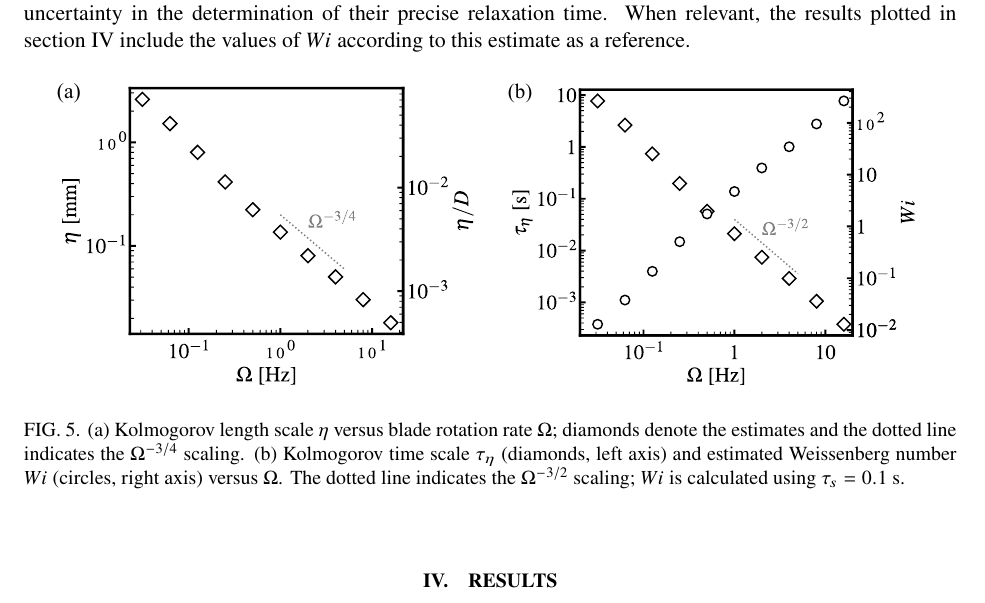
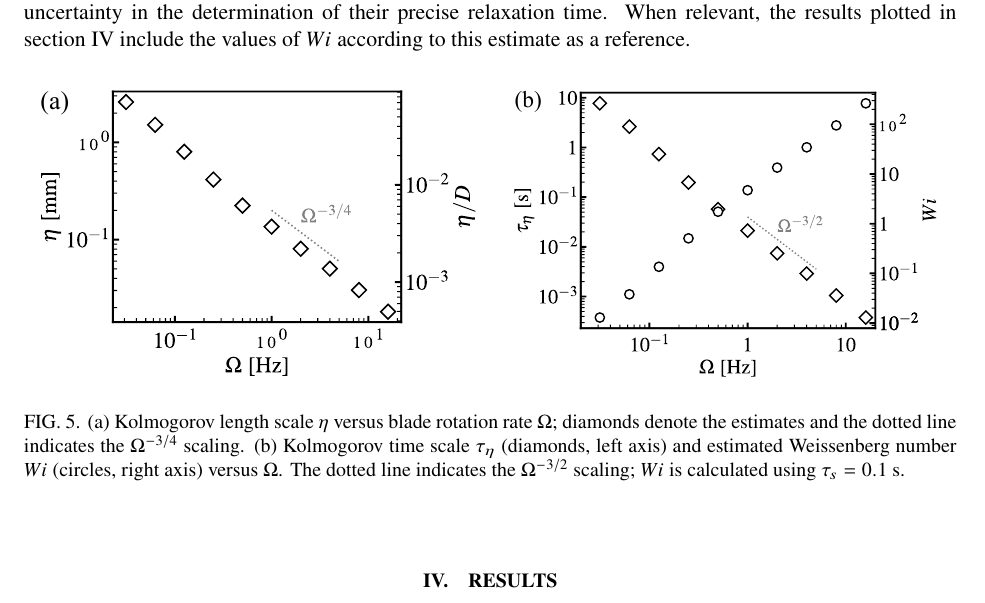
Before and after one commit to ahpzanca/paper_surfactant, a LaTeX paper (main.tex): part of page 7 of 16, cut so that both start at the same text. Compiled offline with pdfLaTeX.

Commit message:
some other small changes

```diff
--- a/main.tex
+++ b/main.tex
@@ -208,9 +208,9 @@ For the cases of high rotation rate, the appearance of a horizontal region indic
 as shown in figure~\ref{fig:turbchar_etatau}, where the measured power-law trends are consistent with the scaling above. In this case, the quantities are shown in dimensional units as they become useful comparisons for further discussions involving the various time and length scales of the experiment. For example, the estimated Kolmogorov length scale provides us with an additional clue as to why it is not possible to directly measure the dissipation range, considering that these scales become smaller than the depth-of-correlation of the current imaging system for most rotation rates. Additionally, figure~\ref{fig:turbchar_etatau}(b) also presents the range of Weissenberg numbers obtained for each rotation rate when considering a relaxation time of $\tau_s = 0.1$ s as per the discussion of section~\ref{sec:Surfsol}. The wide range, from $Wi = \mathcal{O}(10^{-2})$ to $Wi = \mathcal{O}(10^{2})$, indicates that the transition between elastically dominated and inertially dominated flow should be observed in all solutions regardless of the uncertainty in the determination of their precise relaxation time. When relevant, the results plotted in section~\ref{sec:Res} include the values of $Wi$ according to this estimate as a reference.
 
 \begin{figure}[h]
-    \includegraphics[height=5.5cm]{Images/eta_vs_omega_dual.pdf}
+    \includegraphics[height=5.3cm]{Images/eta_vs_omega_dual.pdf}
     \quad
-    \includegraphics[height=5.5cm]{Images/tauandWi_vs_omega.pdf}
+    \includegraphics[height=5.3cm]{Images/tauandWi_vs_omega.pdf}
     \caption{\label{fig:turbchar_etatau}(a) Kolmogorov length scale $\eta$ versus blade rotation rate $\Omega$; diamonds denote the estimates and the dotted line indicates the $\Omega^{-3/4}$ scaling. (b) Kolmogorov time scale $\tau_\eta$ (diamonds, left axis) and estimated Weissenberg number $Wi$ (circles, right axis) versus $\Omega$. The dotted line indicates the $\Omega^{-3/2}$ scaling; $Wi$ is calculated using $\tau_s=0.1$~s.}
 \end{figure}
 
```
Also changed, not shown: Images/epsilon_vs_re_d.pdf, Images/eta_vs_omega_dual.pdf, Images/rms_vs_re_d.pdf, Images/tauandWi_vs_omega.pdf, Images/thirdordervsf.pdf, 3 other files.
